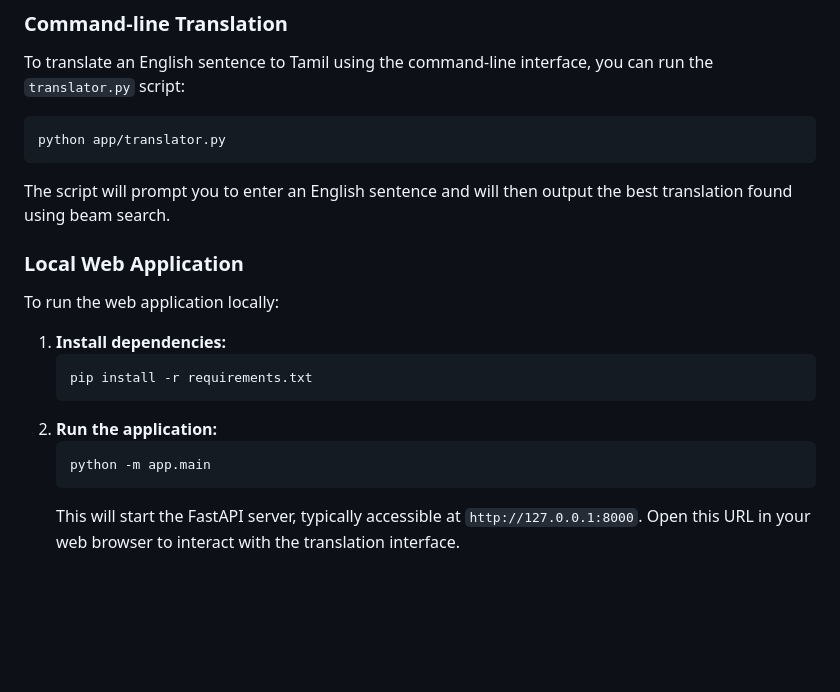
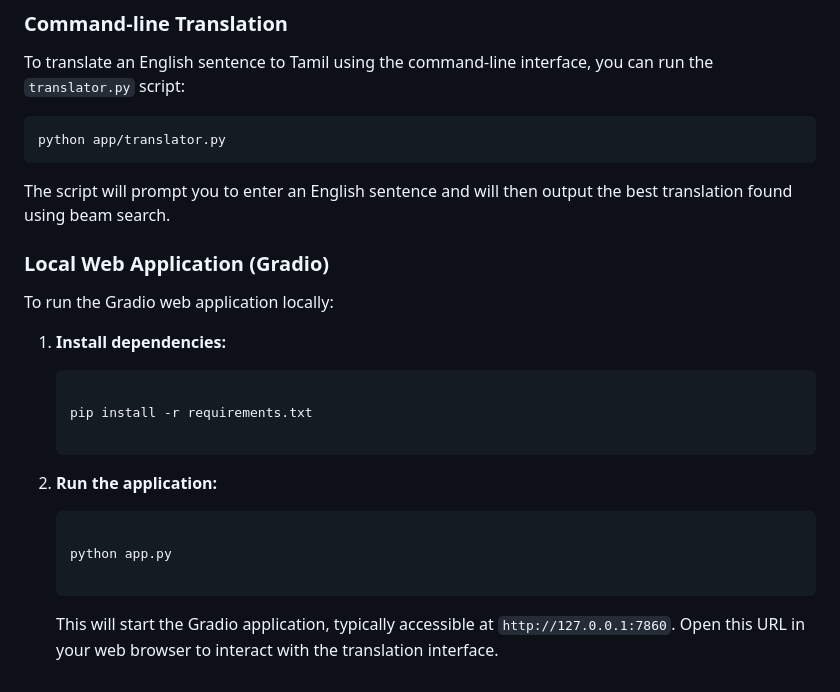
Before and after one commit to pradeesh-ml/english-to-tamil-translation, a Markdown page: README.md, the part around the change. Rendered like a GitHub page; blank space fills up the shorter version.

````diff
--- a/README.md
+++ b/README.md
@@ -84,16 +84,27 @@ python app/translator.py
 
 The script will prompt you to enter an English sentence and will then output the best translation found using beam search.
 
-### Local Web Application
 
-To run the web application locally:
+### Local Web Application (Gradio)
+
+To run the Gradio web application locally:
+
+
 
 1.  **Install dependencies:**
+
     ```bash
+
     pip install -r requirements.txt
+
     ```
+
 2.  **Run the application:**
+
     ```bash
-    python -m app.main
+
+    python app.py
+
     ```
-    This will start the FastAPI server, typically accessible at `http://127.0.0.1:8000`. Open this URL in your web browser to interact with the translation interface.
+
+    This will start the Gradio application, typically accessible at `http://127.0.0.1:7860`. Open this URL in your web browser to interact with the translation interface.
````
